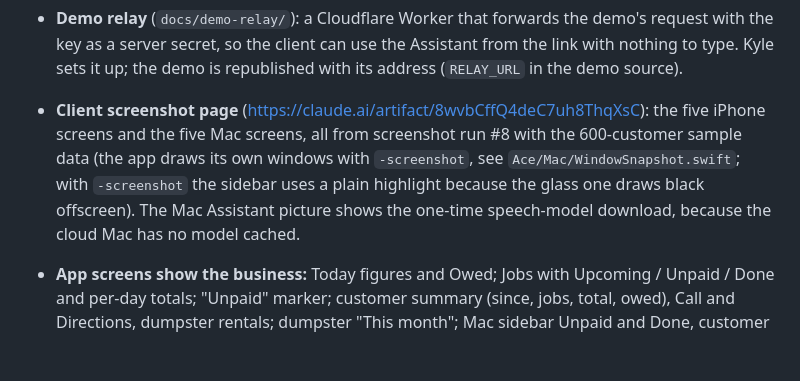
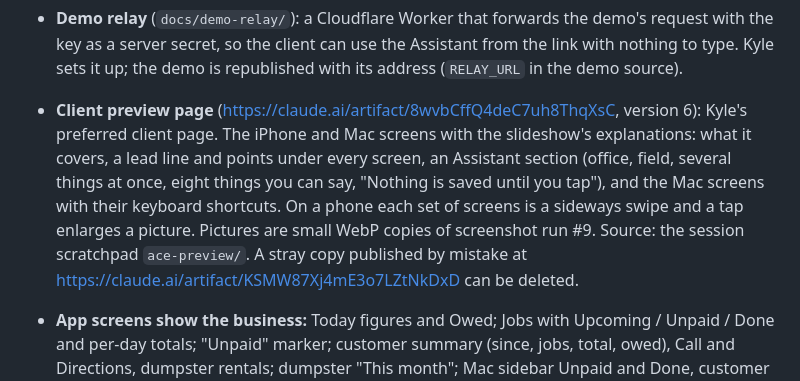
Before and after one commit to ksremedia-spec/Ace-junk-removal, a Markdown page: docs/status.md, the part around the change. Drawn GitHub-style; blank space fills up the shorter version.

Commit message:
Hand-off notes: the client preview page gains the slideshow's explanations
Co-Authored-By: Claude Opus 5.5 <noreply@anthropic.com>
Claude-Session: https://claude.ai/code/session_01G6TdPixmiureQCGbDta2o4

```diff
--- a/docs/status.md
+++ b/docs/status.md
@@ -55,13 +55,16 @@ session; then `CLAUDE.md` for the rules and `decisions.md` for the why.
   demo's request with the key as a server secret, so the client can use the
   Assistant from the link with nothing to type. Kyle sets it up; the demo is
   republished with its address (`RELAY_URL` in the demo source).
-- **Client screenshot page** (https://claude.ai/artifact/8wvbCffQ4deC7uh8ThqXsC):
-  the five iPhone screens and the five Mac screens, all from screenshot run
-  #8 with the 600-customer sample data (the app draws its own windows with
-  `-screenshot`, see `Ace/Mac/WindowSnapshot.swift`; with `-screenshot` the
-  sidebar uses a plain highlight because the glass one draws black
-  offscreen). The Mac Assistant picture shows the one-time speech-model
-  download, because the cloud Mac has no model cached.
+- **Client preview page** (https://claude.ai/artifact/8wvbCffQ4deC7uh8ThqXsC,
+  version 6): Kyle's preferred client page. The iPhone and Mac screens with
+  the slideshow's explanations: what it covers, a lead line and points under
+  every screen, an Assistant section (office, field, several things at once,
+  eight things you can say, "Nothing is saved until you tap"), and the Mac
+  screens with their keyboard shortcuts. On a phone each set of screens is a
+  sideways swipe and a tap enlarges a picture. Pictures are small WebP
+  copies of screenshot run #9. Source: the session scratchpad
+  `ace-preview/`. A stray copy published by mistake at
+  https://claude.ai/artifact/KSMW87Xj4mE3o7LZtNkDxD can be deleted.
 - **App screens show the business:** Today figures and Owed; Jobs with
   Upcoming / Unpaid / Done and per-day totals; "Unpaid" marker; customer
   summary (since, jobs, total, owed), Call and Directions, dumpster rentals;
```
